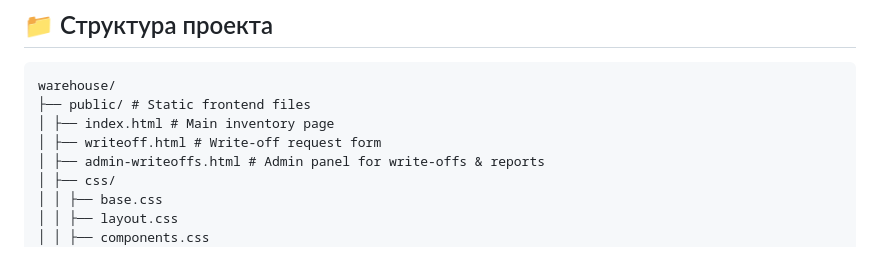
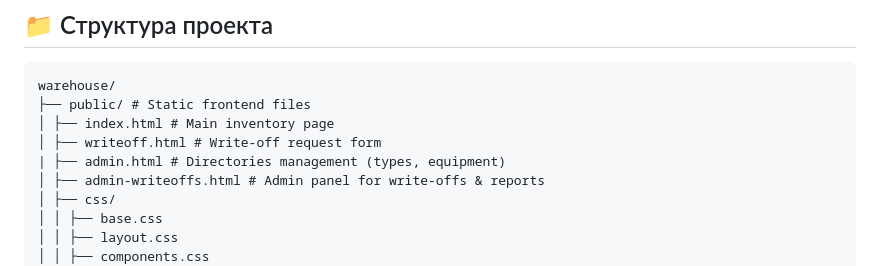
Before and after one commit to kib177/BRandMEE, a Markdown page: README.md, the part around the change. GitHub-like rendering.

```diff
--- a/README.md
+++ b/README.md
@@ -34,6 +34,7 @@ warehouse/
 ├── public/ # Static frontend files
 │ ├── index.html # Main inventory page
 │ ├── writeoff.html # Write‑off request form
+| ├── admin.html # Directories management (types, equipment)
 │ ├── admin-writeoffs.html # Admin panel for write‑offs & reports
 │ ├── css/
 │ │ ├── base.css
```
